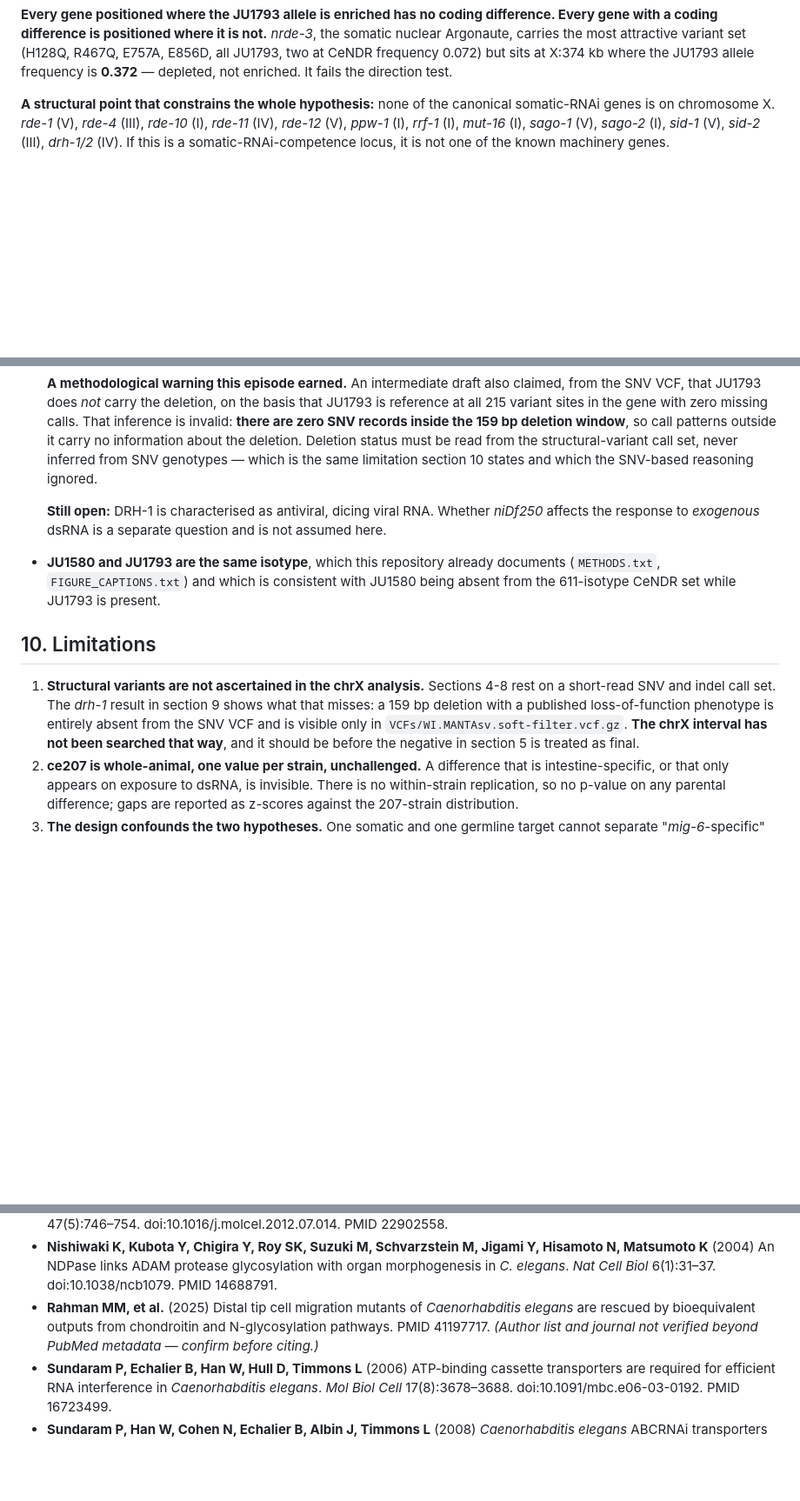
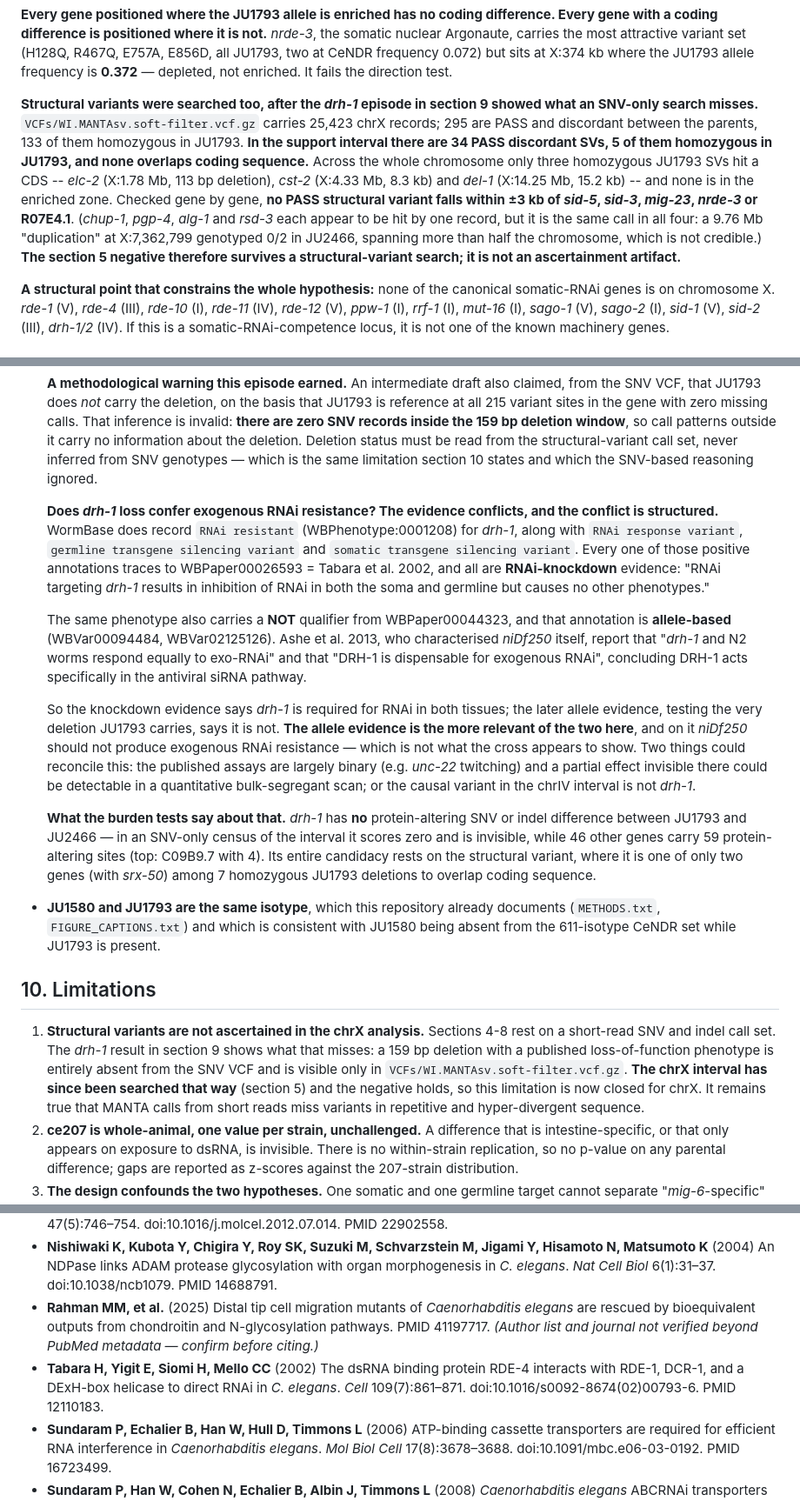
Before and after one commit to Thatguy027/Bulk_GWA_Manuscript, a Markdown page: CHRX_MIG6_QTL_VARIATION_REPORT.md, 3 parts joined by grey strips. Shown at 87% size. GitHub-like rendering; blank space fills up the shorter version.

Commit message:
Close the chrX structural-variant gap, and resolve the drh-1 RNAi question
THE chrX SV SCAN, which the drh-1 episode showed was needed. MANTA
(VCFs/WI.MANTAsv.soft-filter.vcf.gz) carries 25,423 chrX records; 295 PASS and
discordant between the parents, 133 homozygous in JU1793. In the support
interval: 34 PASS discordant, 5 homozygous in JU1793, NONE overlapping coding
sequence. Across the whole chromosome only three homozygous JU1793 SVs hit a
CDS -- elc-2, cst-2, del-1 -- and none is in the enriched zone. Gene by gene, no
PASS SV within +/-3 kb of sid-5, sid-3, mig-23, nrde-3 or R07E4.1. The four
apparent hits on chup-1/pgp-4/alg-1/rsd-3 are one non-credible record: a 9.76 Mb
"duplication" spanning over half the chromosome. So the section 5 negative
survives a structural search and limitation 1 is closed for chrX.

DOES drh-1 LOSS CONFER EXOGENOUS RNAi RESISTANCE? The evidence conflicts, and
the conflict has a shape worth recording rather than picking a side.

  WormBase does annotate "RNAi resistant" (WBPhenotype:0001208) for drh-1,
  plus RNAi response variant and germline/somatic transgene silencing variant.
  Every positive annotation traces to WBPaper00026593 = Tabara et al. 2002 and
  is RNAi-KNOCKDOWN evidence: "RNAi targeting drh-1 results in inhibition of
  RNAi in both the soma and germline but causes no other phenotypes."

  The same term also carries a NOT qualifier from WBPaper00044323, which is
  ALLELE-based (WBVar00094484, WBVar02125126). Ashe et al. 2013, who
  characterised niDf250 itself, report that "drh-1 and N2 worms respond equally
  to exo-RNAi" and "DRH-1 is dispensable for exogenous RNAi".

  The allele evidence tests the very deletion JU1793 carries, so it is the more
  relevant, and on it niDf250 should NOT give exogenous RNAi resistance. Either
  the published binary assays (unc-22 twitching) miss a partial effect that a
  quantitative bulk-segregant scan detects, or the chrIV causal variant is not
  drh-1.

  Burden tests, both directions: drh-1 has NO protein-altering SNV or indel
  difference between the parents, so an SNV-only census scores it zero while 46
  other genes carry 59 sites. Its whole candidacy rests on the structural
  variant, where it is one of only two genes (with srx-50) among 7 homozygous
  JU1793 deletions to overlap CDS.

Adds Tabara et al. 2002 (Cell 109:861-871, PMID 12110183) to the citations.

Co-Authored-By: Claude Opus 5 <noreply@anthropic.com>

```diff
--- a/CHRX_MIG6_QTL_VARIATION_REPORT.md
+++ b/CHRX_MIG6_QTL_VARIATION_REPORT.md
@@ -118,6 +118,21 @@ difference. Every gene with a coding difference is positioned where it is not.**
 (H128Q, R467Q, E757A, E856D, all JU1793, two at CeNDR frequency 0.072) but sits
 at X:374 kb where the JU1793 allele frequency is **0.372** — depleted, not
 enriched. It fails the direction test.
+
+**Structural variants were searched too, after the *drh-1* episode in section 9
+showed what an SNV-only search misses.** `VCFs/WI.MANTAsv.soft-filter.vcf.gz`
+carries 25,423 chrX records; 295 are PASS and discordant between the parents,
+133 of them homozygous in JU1793. **In the support interval there are 34 PASS
+discordant SVs, 5 of them homozygous in JU1793, and none overlaps coding
+sequence.** Across the whole chromosome only three homozygous JU1793 SVs hit a
+CDS -- *elc-2* (X:1.78 Mb, 113 bp deletion), *cst-2* (X:4.33 Mb, 8.3 kb) and
+*del-1* (X:14.25 Mb, 15.2 kb) -- and none is in the enriched zone. Checked gene
+by gene, **no PASS structural variant falls within ±3 kb of *sid-5*, *sid-3*,
+*mig-23*, *nrde-3* or R07E4.1**. (*chup-1*, *pgp-4*, *alg-1* and *rsd-3* each
+appear to be hit by one record, but it is the same call in all four: a 9.76 Mb
+"duplication" at X:7,362,799 genotyped 0/2 in JU2466, spanning more than half
+the chromosome, which is not credible.) **The section 5 negative therefore
+survives a structural-variant search; it is not an ascertainment artifact.**
 
 **A structural point that constrains the whole hypothesis:** none of the
 canonical somatic-RNAi genes is on chromosome X. *rde-1* (V), *rde-4* (III),
@@ -288,9 +303,37 @@ different locus.
   call set, never inferred from SNV genotypes — which is the same limitation
   section 10 states and which the SNV-based reasoning ignored.
 
-  **Still open:** DRH-1 is characterised as antiviral, dicing viral RNA. Whether
-  *niDf250* affects the response to *exogenous* dsRNA is a separate question and
-  is not assumed here.
+  **Does *drh-1* loss confer exogenous RNAi resistance? The evidence conflicts,
+  and the conflict is structured.** WormBase does record `RNAi resistant`
+  (WBPhenotype:0001208) for *drh-1*, along with `RNAi response variant`,
+  `germline transgene silencing variant` and `somatic transgene silencing
+  variant`. Every one of those positive annotations traces to WBPaper00026593
+  = Tabara et al. 2002, and all are **RNAi-knockdown** evidence: "RNAi targeting
+  *drh-1* results in inhibition of RNAi in both the soma and germline but causes
+  no other phenotypes."
+
+  The same phenotype also carries a **NOT** qualifier from WBPaper00044323, and
+  that annotation is **allele-based** (WBVar00094484, WBVar02125126). Ashe
+  et al. 2013, who characterised *niDf250* itself, report that "*drh-1* and N2
+  worms respond equally to exo-RNAi" and that "DRH-1 is dispensable for
+  exogenous RNAi", concluding DRH-1 acts specifically in the antiviral siRNA
+  pathway.
+
+  So the knockdown evidence says *drh-1* is required for RNAi in both tissues;
+  the later allele evidence, testing the very deletion JU1793 carries, says it
+  is not. **The allele evidence is the more relevant of the two here**, and on
+  it *niDf250* should not produce exogenous RNAi resistance — which is not what
+  the cross appears to show. Two things could reconcile this: the published
+  assays are largely binary (e.g. *unc-22* twitching) and a partial effect
+  invisible there could be detectable in a quantitative bulk-segregant scan; or
+  the causal variant in the chrIV interval is not *drh-1*.
+
+  **What the burden tests say about that.** *drh-1* has **no** protein-altering
+  SNV or indel difference between JU1793 and JU2466 — in an SNV-only census of
+  the interval it scores zero and is invisible, while 46 other genes carry 59
+  protein-altering sites (top: C09B9.7 with 4). Its entire candidacy rests on
+  the structural variant, where it is one of only two genes (with *srx-50*)
+  among 7 homozygous JU1793 deletions to overlap coding sequence.
 - **JU1580 and JU1793 are the same isotype**, which this repository already
   documents (`METHODS.txt`, `FIGURE_CAPTIONS.txt`) and which is consistent with
   JU1580 being absent from the 611-isotype CeNDR set while JU1793 is present.
@@ -301,9 +344,10 @@ different locus.
    4-8 rest on a short-read SNV and indel call set. The *drh-1* result in
    section 9 shows what that misses: a 159 bp deletion with a published
    loss-of-function phenotype is entirely absent from the SNV VCF and is visible
-   only in `VCFs/WI.MANTAsv.soft-filter.vcf.gz`. **The chrX interval has not
-   been searched that way**, and it should be before the negative in section 5
-   is treated as final.
+   only in `VCFs/WI.MANTAsv.soft-filter.vcf.gz`. **The chrX interval has since
+   been searched that way** (section 5) and the negative holds, so this
+   limitation is now closed for chrX. It remains true that MANTA calls from
+   short reads miss variants in repetitive and hyper-divergent sequence.
 2. **ce207 is whole-animal, one value per strain, unchallenged.** A difference
    that is intestine-specific, or that only appears on exposure to dsRNA, is
    invisible. There is no within-strain replication, so no p-value on any
@@ -334,6 +378,7 @@ different locus.
 - **McEwan DL, Weisman AS, Hunter CP** (2012) Uptake of extracellular double-stranded RNA by SID-2. *Mol Cell* 47(5):746–754. doi:10.1016/j.molcel.2012.07.014. PMID 22902558.
 - **Nishiwaki K, Kubota Y, Chigira Y, Roy SK, Suzuki M, Schvarzstein M, Jigami Y, Hisamoto N, Matsumoto K** (2004) An NDPase links ADAM protease glycosylation with organ morphogenesis in *C. elegans*. *Nat Cell Biol* 6(1):31–37. doi:10.1038/ncb1079. PMID 14688791.
 - **Rahman MM, et al.** (2025) Distal tip cell migration mutants of *Caenorhabditis elegans* are rescued by bioequivalent outputs from chondroitin and N-glycosylation pathways. PMID 41197717. *(Author list and journal not verified beyond PubMed metadata — confirm before citing.)*
+- **Tabara H, Yigit E, Siomi H, Mello CC** (2002) The dsRNA binding protein RDE-4 interacts with RDE-1, DCR-1, and a DExH-box helicase to direct RNAi in *C. elegans*. *Cell* 109(7):861–871. doi:10.1016/s0092-8674(02)00793-6. PMID 12110183.
 - **Sundaram P, Echalier B, Han W, Hull D, Timmons L** (2006) ATP-binding cassette transporters are required for efficient RNA interference in *Caenorhabditis elegans*. *Mol Biol Cell* 17(8):3678–3688. doi:10.1091/mbc.e06-03-0192. PMID 16723499.
 - **Sundaram P, Han W, Cohen N, Echalier B, Albin J, Timmons L** (2008) *Caenorhabditis elegans* ABCRNAi transporters interact genetically with *rde-2* and *mut-7*. *Genetics* 178(2):801–814. doi:10.1534/genetics.107.081588. PMID 18245353.
 - **Winston WM, Sutherlin M, Wright AJ, Feinberg EH, Hunter CP** (2007) *Caenorhabditis elegans* SID-2 is required for environmental RNA interference. *PNAS* 104(25):10565–10570. doi:10.1073/pnas.0611282104. PMID 17563372.
```
